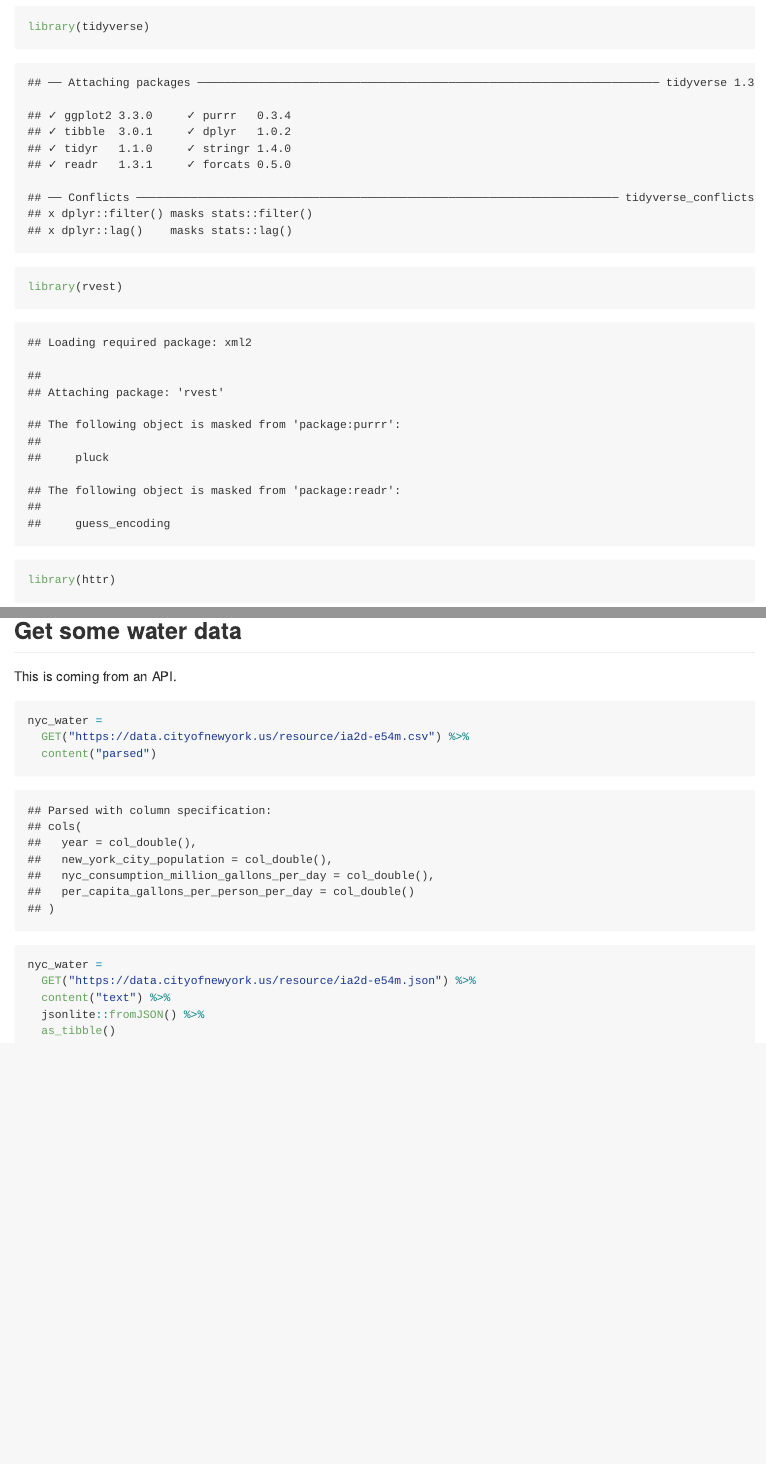
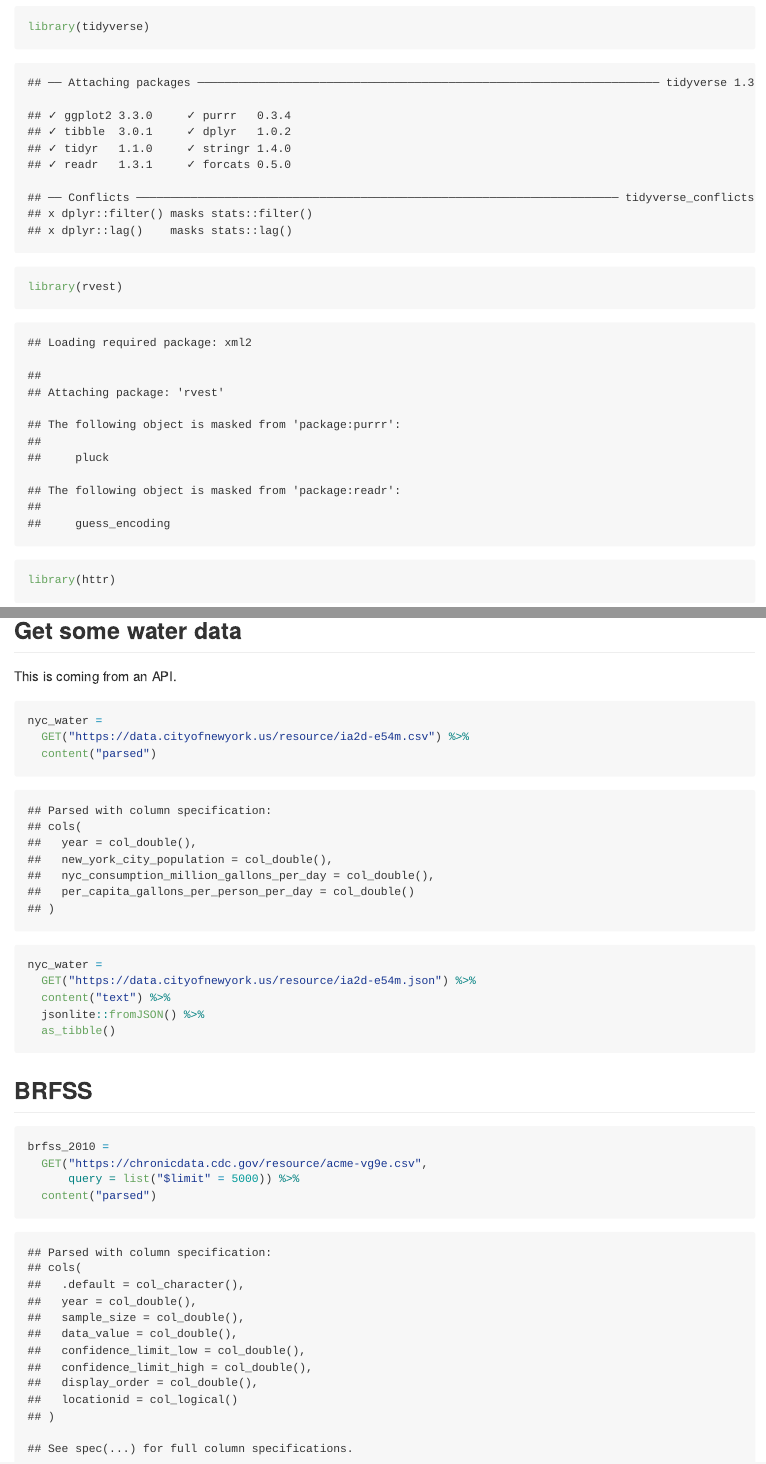
Before and after one commit to MeganMarziali/data_wrangling_ii, an R Markdown document (reading_data.Rmd): the page in a window 1100 px wide, from 100 px down, and a second part further down, joined at a grey line. The pictures show the output file reading_data.md that the author committed with the source, drawn offline in the style of GitHub; long lines of code are wrapped.

Commit message:
BRFSS dataset

````diff
--- a/reading_data.Rmd
+++ b/reading_data.Rmd
@@ -84,3 +84,12 @@ nyc_water =
   jsonlite::fromJSON() %>%
   as_tibble()
 ```
+
+## BRFSS
+
+```{r}
+brfss_2010 =
+  GET("https://chronicdata.cdc.gov/resource/acme-vg9e.csv",
+      query = list("$limit" = 5000)) %>%
+  content("parsed")
+```
````
Also changed, not shown: reading_data.md.
